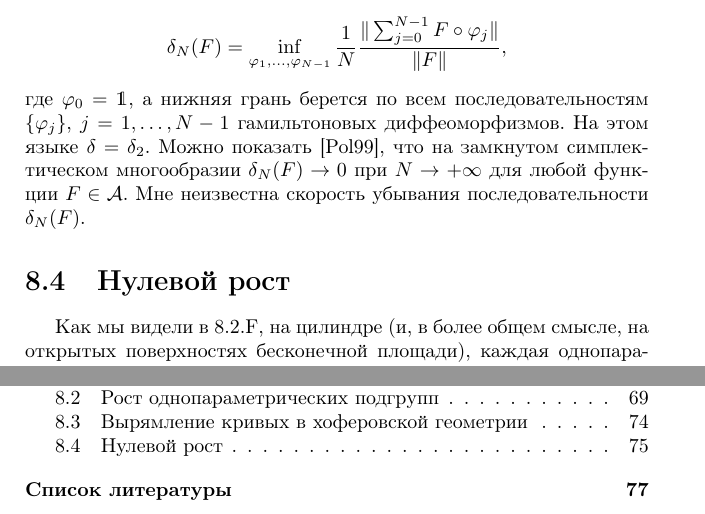
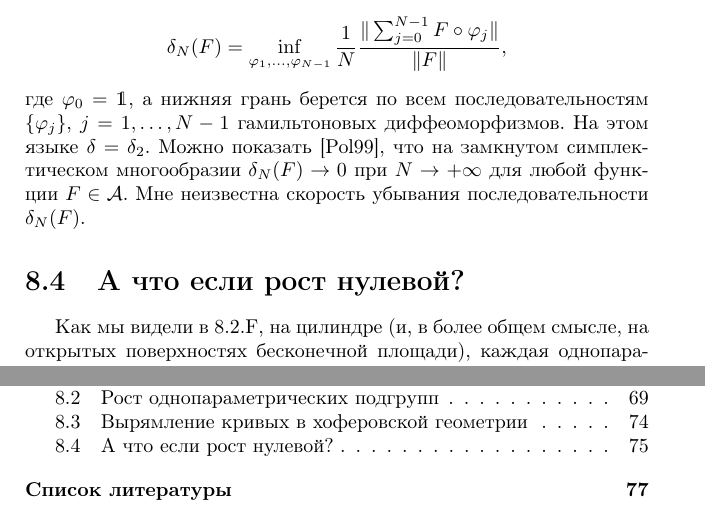
Before and after one commit to anton-petrunin/sympl, a LaTeX book (polterovich.tex, which reads growth.tex): two parts of pages 75 and 81 of 81, joined at a grey line, cut so that both start at the same text. Compiled offline with pdfLaTeX.

Commit message:
Нулевой рост

```diff
--- a/growth.tex
+++ b/growth.tex
@@ -303,7 +303,7 @@ E (F) \le \mu (F) <1.\label{8.2.G}
 Можно показать \cite{P9}, что на замкнутом симплектическом многообразии $\delta_N (F) \to 0$ при $N \to + \infty$ для любой функции $F \in \A$.
 Мне неизвестна скорость убывания последовательности $\delta_N (F)$.
 
-\section{Нулевой рост}
+\section{А что если рост нулевой?}
 
 Как мы видели в \ref{8.2.F}, на цилиндре (и, в более общем смысле, на открытых поверхностях бесконечной площади), каждая однопараметрическая подгруппа, асимптотический рост которой равен нулю, является ограниченной.
 А что происходит на других симплектических многообразиях?
```
